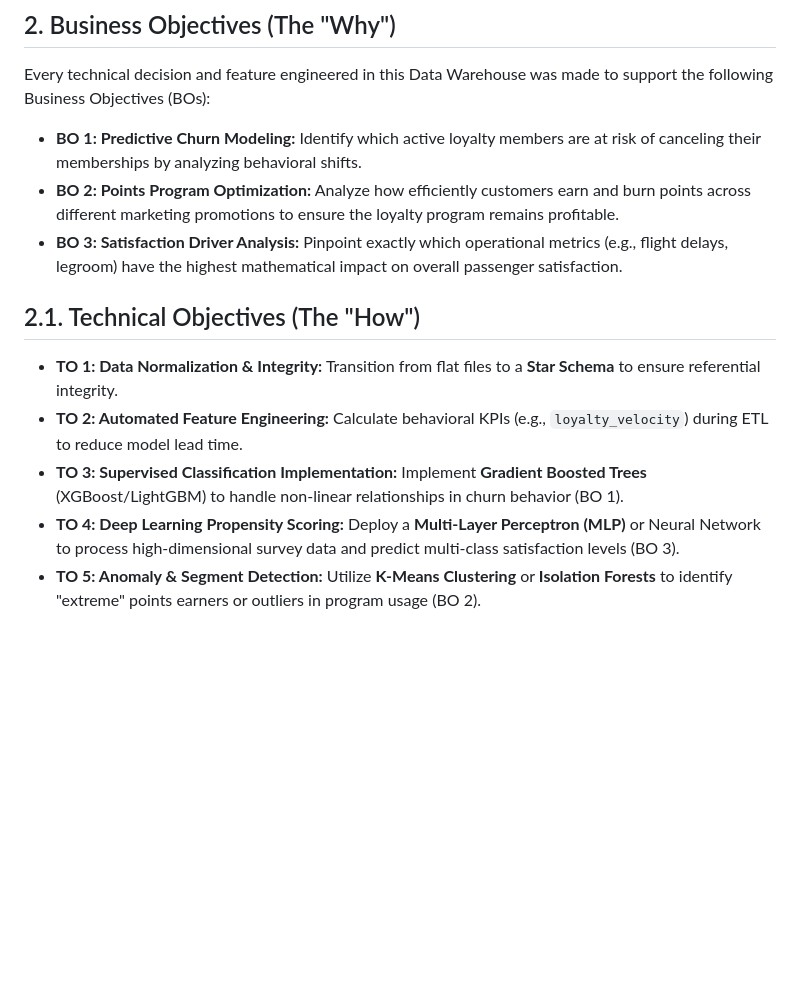
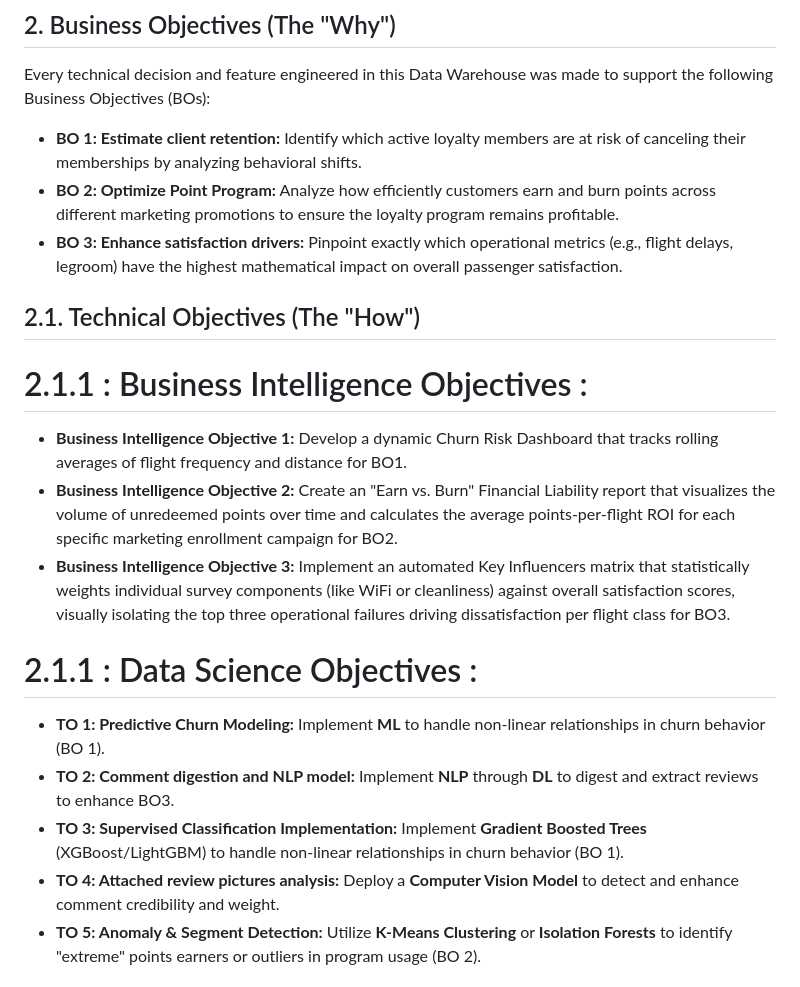
Before and after one commit to MariemIset/ME2026, a Markdown page: docs/DW_README.md, the part around the change. Drawn GitHub-style; blank space fills up the shorter version.

Commit message:
ME-2026:Updated business intelligence objectives for BOs

```diff
--- a/docs/DW_README.md
+++ b/docs/DW_README.md
@@ -5,14 +5,19 @@ This project transforms raw, disconnected CSV files containing airline customer
 
 ## 2. Business Objectives (The "Why")
 Every technical decision and feature engineered in this Data Warehouse was made to support the following Business Objectives (BOs):
-* **BO 1: Predictive Churn Modeling:** Identify which active loyalty members are at risk of canceling their memberships by analyzing behavioral shifts.
-* **BO 2: Points Program Optimization:** Analyze how efficiently customers earn and burn points across different marketing promotions to ensure the loyalty program remains profitable.
-* **BO 3: Satisfaction Driver Analysis:** Pinpoint exactly which operational metrics (e.g., flight delays, legroom) have the highest mathematical impact on overall passenger satisfaction.
+* **BO 1: Estimate client retention:** Identify which active loyalty members are at risk of canceling their memberships by analyzing behavioral shifts.
+* **BO 2: Optimize Point Program:** Analyze how efficiently customers earn and burn points across different marketing promotions to ensure the loyalty program remains profitable.
+* **BO 3: Enhance satisfaction drivers:** Pinpoint exactly which operational metrics (e.g., flight delays, legroom) have the highest mathematical impact on overall passenger satisfaction.
 ## 2.1. Technical Objectives (The "How")
-* **TO 1: Data Normalization & Integrity:** Transition from flat files to a **Star Schema** to ensure referential integrity.
-* **TO 2: Automated Feature Engineering:** Calculate behavioral KPIs (e.g., `loyalty_velocity`) during ETL to reduce model lead time.
+# 2.1.1 : Business Intelligence Objectives :
+* **Business Intelligence Objective 1:** Develop a dynamic Churn Risk Dashboard that tracks rolling averages of flight frequency and distance for BO1.
+* **Business Intelligence Objective 2:** Create an "Earn vs. Burn" Financial Liability report that visualizes the volume of unredeemed points over time and calculates the average points-per-flight ROI for each specific marketing enrollment campaign for BO2.
+* **Business Intelligence Objective 3:** Implement an automated Key Influencers matrix that statistically weights individual survey components (like WiFi or cleanliness) against overall satisfaction scores, visually isolating the top three operational failures driving dissatisfaction per flight class for BO3.
+# 2.1.1 : Data Science Objectives :
+* **TO 1: Predictive Churn Modeling:** Implement **ML** to handle non-linear relationships in churn behavior (BO 1).
+* **TO 2: Comment digestion and NLP model:** Implement **NLP** through **DL** to digest and extract reviews to enhance BO3.
 * **TO 3: Supervised Classification Implementation:** Implement **Gradient Boosted Trees** (XGBoost/LightGBM) to handle non-linear relationships in churn behavior (BO 1).
-* **TO 4: Deep Learning Propensity Scoring:** Deploy a **Multi-Layer Perceptron (MLP)** or Neural Network to process high-dimensional survey data and predict multi-class satisfaction levels (BO 3).
+* **TO 4: Attached review pictures analysis:** Deploy a **Computer Vision Model** to detect and enhance comment credibility and weight.
 * **TO 5: Anomaly & Segment Detection:** Utilize **K-Means Clustering** or **Isolation Forests** to identify "extreme" points earners or outliers in program usage (BO 2).
 ## 3. Data Architecture & Relationships
 To ensure data integrity, eliminate redundancy, and optimize for advanced querying, the warehouse isolates descriptive attributes into dedicated Dimensions, linked via Foreign Keys to measurable Facts.
```
